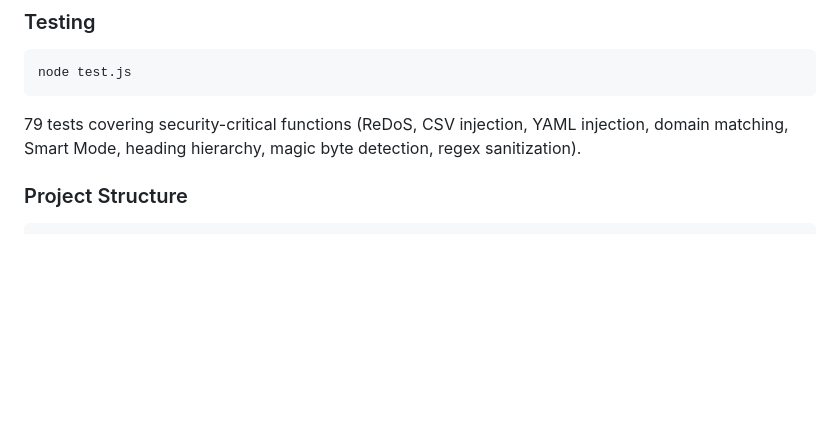
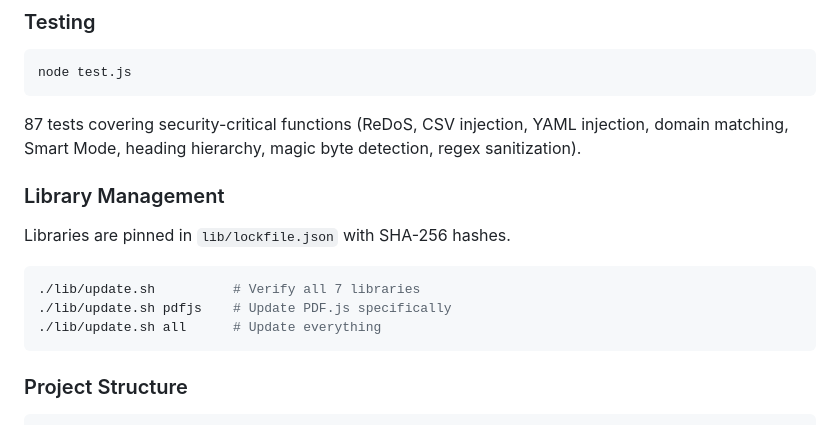
Before and after one commit to swapniljoydhar/FTMStudio, a Markdown page: README.md, the part around the change. Rendered like a GitHub page; blank space fills up the shorter version.

````diff
--- a/README.md
+++ b/README.md
@@ -162,7 +162,17 @@ lib/                # Third-party parsers (mammoth, xlsx, pdf.js, jszip, turndow
 node test.js
 ```
 
-79 tests covering security-critical functions (ReDoS, CSV injection, YAML injection, domain matching, Smart Mode, heading hierarchy, magic byte detection, regex sanitization).
+87 tests covering security-critical functions (ReDoS, CSV injection, YAML injection, domain matching, Smart Mode, heading hierarchy, magic byte detection, regex sanitization).
+
+### Library Management
+
+Libraries are pinned in `lib/lockfile.json` with SHA-256 hashes.
+
+```bash
+./lib/update.sh          # Verify all 7 libraries
+./lib/update.sh pdfjs    # Update PDF.js specifically
+./lib/update.sh all      # Update everything
+```
 
 ### Project Structure
 
````
Also changed, not shown: SECURITY_AUDIT.md (+11 -4 lines).
